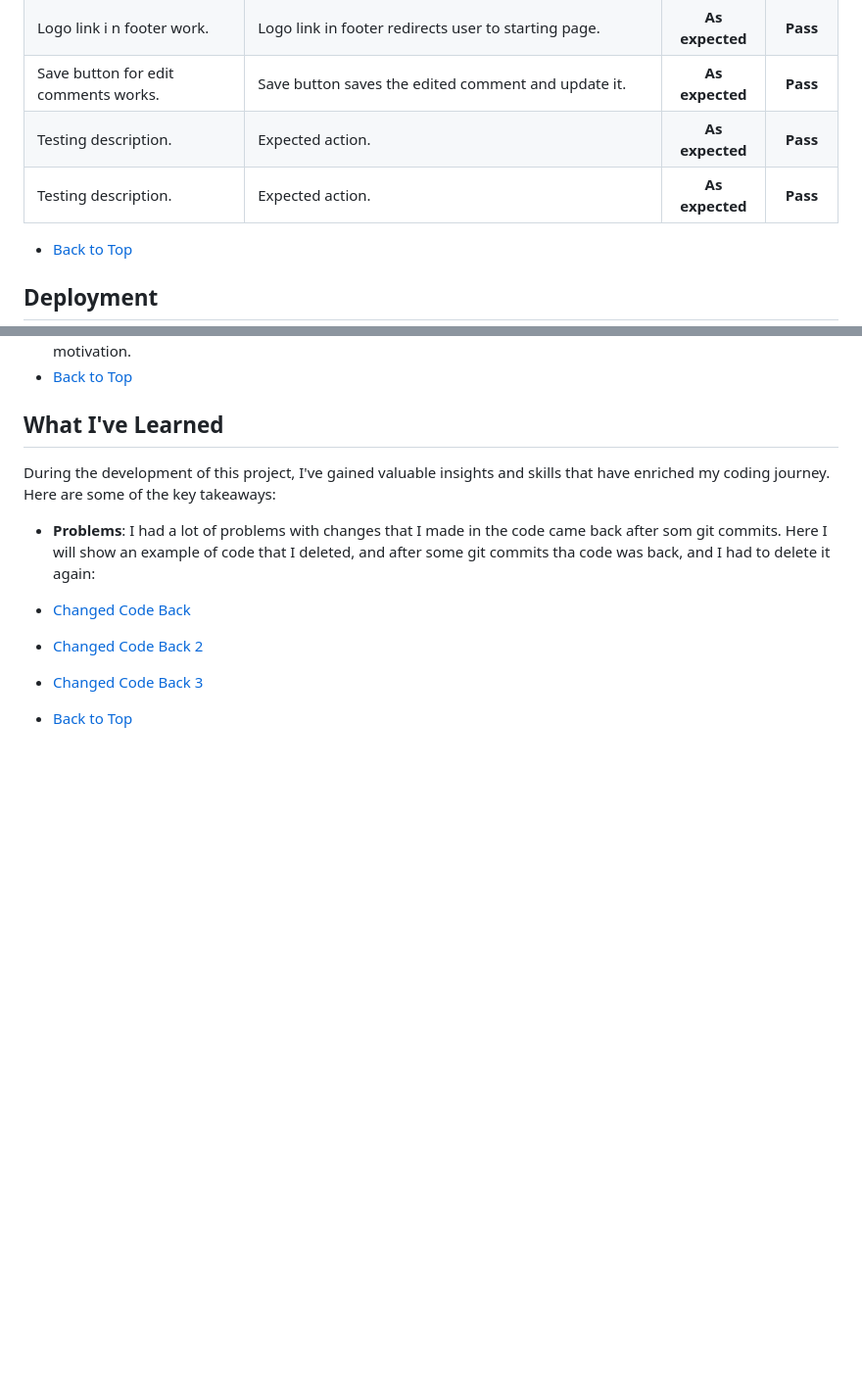
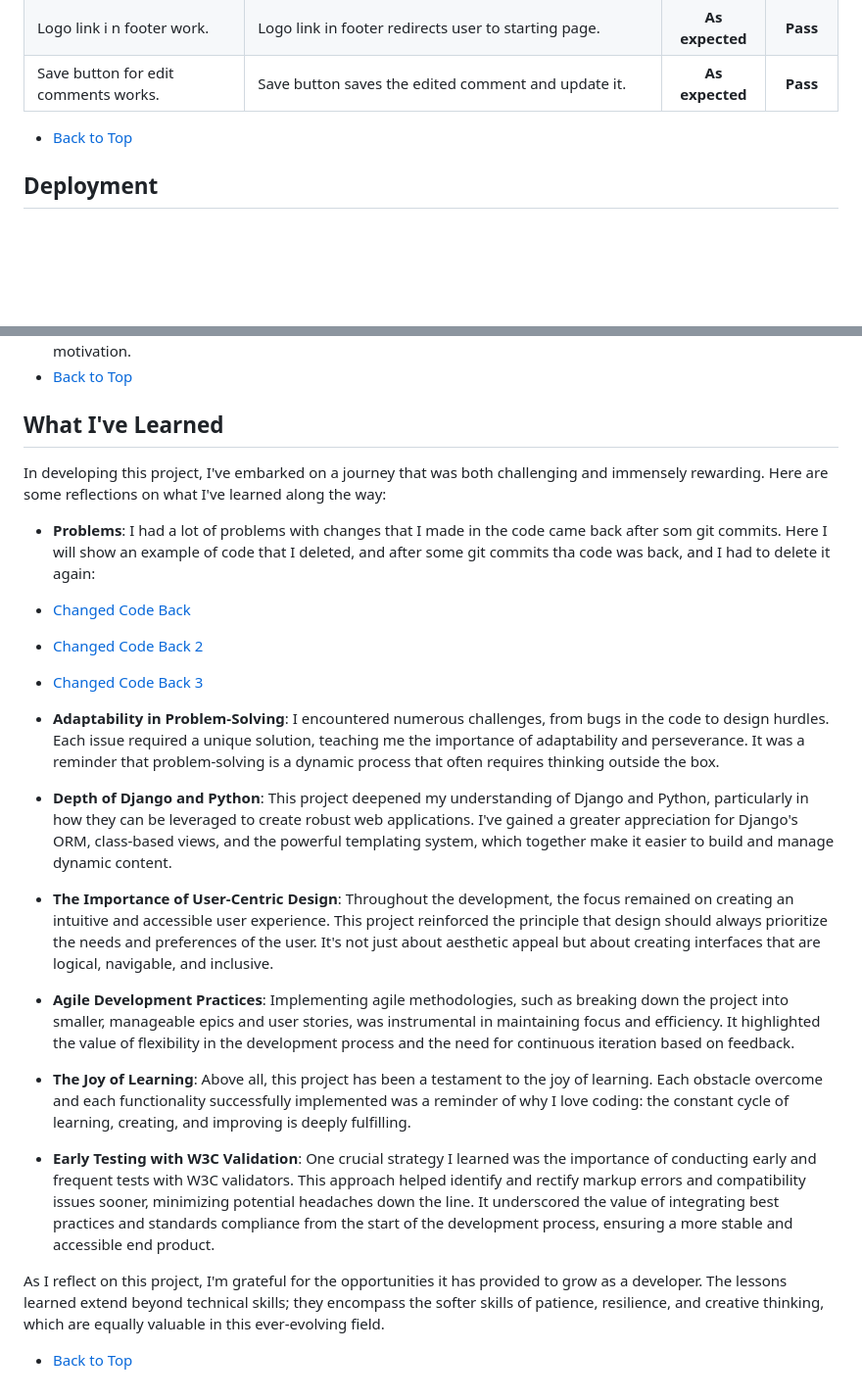
Before and after one commit to Annibor/the-poster-blog, a Markdown page: README.md, 2 parts joined by grey strips. Shown: that part at 98% size. Rendered like a GitHub page; blank space fills up the shorter version.

Commit message:
Add what I've learnt to readme #33

```diff
--- a/README.md
+++ b/README.md
@@ -721,19 +721,7 @@ I tested the website manualy throughout the whole developing progress. The websi
      <td>Save button saves the edited comment and update it.</td>
      <th>As expected</th>
      <th>Pass</th>
-   </tr><tr>
-     <td>Testing description.</td>
-     <td>Expected action.</td>
-     <th>As expected</th>
-     <th>Pass</th>
-   </tr><tr>
-     <td>Testing description.</td>
-     <td>Expected action.</td>
-     <th>As expected</th>
-     <th>Pass</th>
    </tr>
-
-
   </tbody>
 </table>
 
@@ -895,7 +883,8 @@ I would like to express my gratitude to the following individuals who have made
 
 ## What I've Learned
 
-During the development of this project, I've gained valuable insights and skills that have enriched my coding journey. Here are some of the key takeaways:
+
+In developing this project, I've embarked on a journey that was both challenging and immensely rewarding. Here are some reflections on what I've learned along the way:
 
 - **Problems**:
 I had a lot of problems with changes that I made in the code came back after som git commits. Here I will show an example of code that I deleted, and after some git commits tha code was back, and I had to delete it again:
@@ -903,4 +892,19 @@ I had a lot of problems with changes that I made in the code came back after som
 - [Changed Code Back 2](/documentation/otherimages/changed-code-back-2.png)
 - [Changed Code Back 3](/documentation/otherimages/changed-code-back-3.png)
 
+- **Adaptability in Problem-Solving**: I encountered numerous challenges, from bugs in the code to design hurdles. Each issue required a unique solution, teaching me the importance of adaptability and perseverance. It was a reminder that problem-solving is a dynamic process that often requires thinking outside the box.
+
+- **Depth of Django and Python**: This project deepened my understanding of Django and Python, particularly in how they can be leveraged to create robust web applications. I've gained a greater appreciation for Django's ORM, class-based views, and the powerful templating system, which together make it easier to build and manage dynamic content.
+
+- **The Importance of User-Centric Design**: Throughout the development, the focus remained on creating an intuitive and accessible user experience. This project reinforced the principle that design should always prioritize the needs and preferences of the user. It's not just about aesthetic appeal but about creating interfaces that are logical, navigable, and inclusive.
+
+- **Agile Development Practices**: Implementing agile methodologies, such as breaking down the project into smaller, manageable epics and user stories, was instrumental in maintaining focus and efficiency. It highlighted the value of flexibility in the development process and the need for continuous iteration based on feedback.
+
+- **The Joy of Learning**: Above all, this project has been a testament to the joy of learning. Each obstacle overcome and each functionality successfully implemented was a reminder of why I love coding: the constant cycle of learning, creating, and improving is deeply fulfilling.
+
+- **Early Testing with W3C Validation**: One crucial strategy I learned was the importance of conducting early and frequent tests with W3C validators. This approach helped identify and rectify markup errors and compatibility issues sooner, minimizing potential headaches down the line. It underscored the value of integrating best practices and standards compliance from the start of the development process, ensuring a more stable and accessible end product.
+
+As I reflect on this project, I'm grateful for the opportunities it has provided to grow as a developer. The lessons learned extend beyond technical skills; they encompass the softer skills of patience, resilience, and creative thinking, which are equally valuable in this ever-evolving field.
+
+
 - [Back to Top](#table-of-content)
```
Also changed, not shown: documentation/otherimages/erd-schema.png (added).
